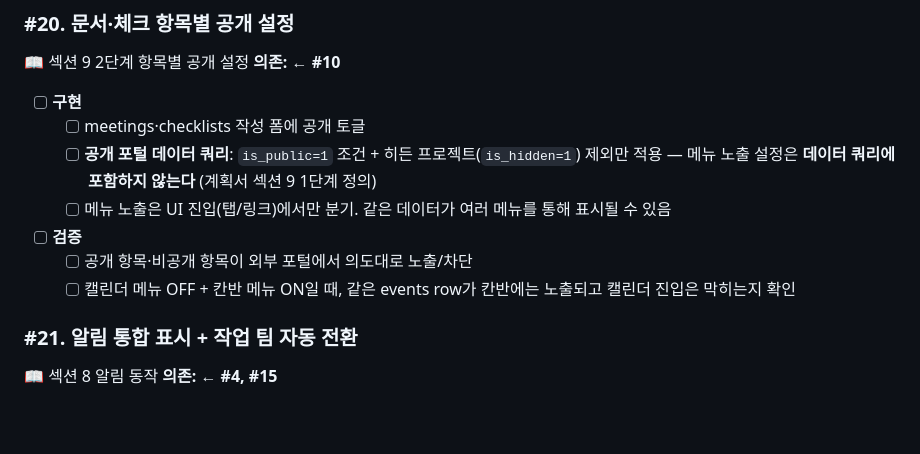
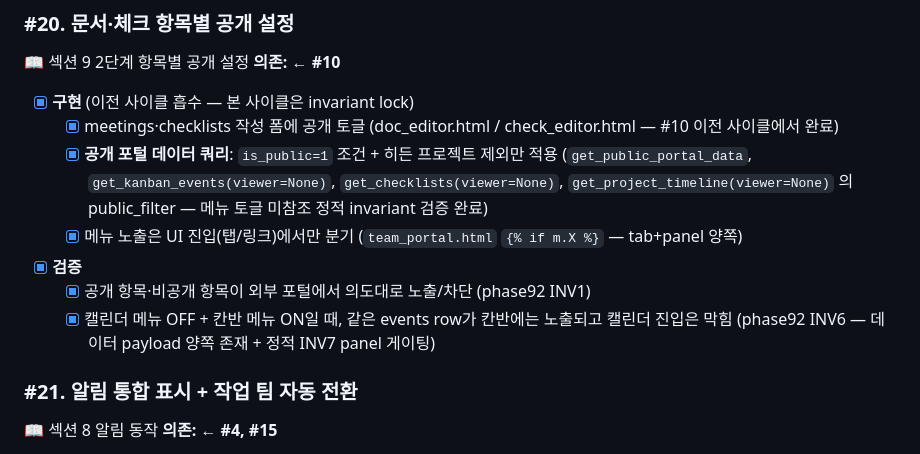
Before and after one commit to syanoehij/WhatUdoin, a Markdown page: 팀 기능 구현 todo.md, the part around one of its changes. Drawn GitHub-style; blank space fills up the shorter version.

Commit message:
chore: 팀 기능 그룹 C #20 — 문서·체크 항목별 공개 invariant lock (코드 변경 0)
#20 의 모든 구현은 #10 이전 사이클에서 흡수 완료(에디터 토글·is_public 컬럼·viewer=None public_filter·메뉴 토글 게이팅·미지정 강제). 본 사이클은 정책 invariant 를 tests/phase92_public_portal_invariant.py 로 잠근다 (INV1~7, 8/8 PASS). tests/ 는 .gitignore 되어 본 commit 은 todo 갱신만.

회귀: phase89/90/91 = 55/55, 누적 63/63.

Co-Authored-By: Claude Opus 4.7 (1M context) <noreply@anthropic.com>

```diff
--- a/팀 기능 구현 todo.md
+++ b/팀 기능 구현 todo.md
@@ -552,13 +552,13 @@
 📖 섹션 9 2단계 항목별 공개 설정
 **의존: ← #10**
 
-- [ ] **구현**
-  - [ ] meetings·checklists 작성 폼에 공개 토글
-  - [ ] **공개 포털 데이터 쿼리**: `is_public=1` 조건 + 히든 프로젝트(`is_hidden=1`) 제외만 적용 — 메뉴 노출 설정은 **데이터 쿼리에 포함하지 않는다** (계획서 섹션 9 1단계 정의)
-  - [ ] 메뉴 노출은 UI 진입(탭/링크)에서만 분기. 같은 데이터가 여러 메뉴를 통해 표시될 수 있음
-- [ ] **검증**
-  - [ ] 공개 항목·비공개 항목이 외부 포털에서 의도대로 노출/차단
-  - [ ] 캘린더 메뉴 OFF + 칸반 메뉴 ON일 때, 같은 events row가 칸반에는 노출되고 캘린더 진입은 막히는지 확인
+- [x] **구현** (이전 사이클 흡수 — 본 사이클은 invariant lock)
+  - [x] meetings·checklists 작성 폼에 공개 토글 (doc_editor.html / check_editor.html — #10 이전 사이클에서 완료)
+  - [x] **공개 포털 데이터 쿼리**: `is_public=1` 조건 + 히든 프로젝트 제외만 적용 (`get_public_portal_data`, `get_kanban_events(viewer=None)`, `get_checklists(viewer=None)`, `get_project_timeline(viewer=None)` 의 public_filter — 메뉴 토글 미참조 정적 invariant 검증 완료)
+  - [x] 메뉴 노출은 UI 진입(탭/링크)에서만 분기 (`team_portal.html` `{% if m.X %}` — tab+panel 양쪽)
+- [x] **검증**
+  - [x] 공개 항목·비공개 항목이 외부 포털에서 의도대로 노출/차단 (phase92 INV1)
+  - [x] 캘린더 메뉴 OFF + 칸반 메뉴 ON일 때, 같은 events row가 칸반에는 노출되고 캘린더 진입은 막힘 (phase92 INV6 — 데이터 payload 양쪽 존재 + 정적 INV7 panel 게이팅)
 
 ### #21. 알림 통합 표시 + 작업 팀 자동 전환
 
```
Also changed, not shown: other parts of 팀 기능 구현 todo.md (+1 -0 lines).
